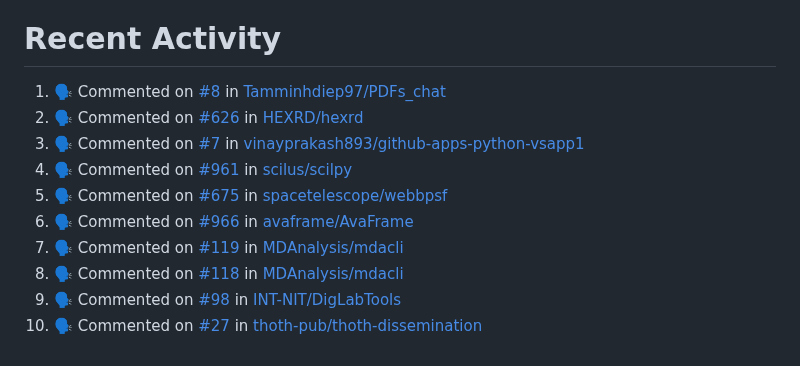
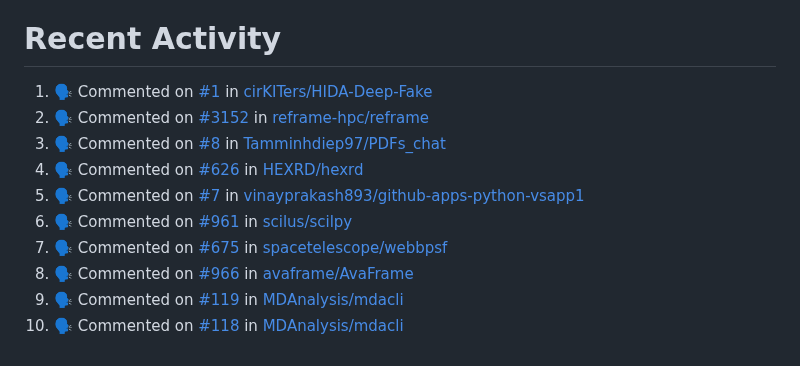
Before and after one commit to pep8speaks-org/pep8speaks, a Markdown page: README.md, the part around the change. Drawn GitHub-style.

Commit message:
:zap: Update README with the recent activity

```diff
--- a/README.md
+++ b/README.md
@@ -236,14 +236,14 @@ If you use this project and you like it, [please let me know](https://saythanks.
 
 <!--START_SECTION:activity-->
 
-1. 🗣 Commented on [#8](https://github.com/Tamminhdiep97/PDFs_chat/pull/8#issuecomment-2036535746) in [Tamminhdiep97/PDFs_chat](https://github.com/Tamminhdiep97/PDFs_chat)
-2. 🗣 Commented on [#626](https://github.com/HEXRD/hexrd/pull/626#issuecomment-2035295465) in [HEXRD/hexrd](https://github.com/HEXRD/hexrd)
-3. 🗣 Commented on [#7](https://github.com/vinayprakash893/github-apps-python-vsapp1/pull/7#issuecomment-2035205287) in [vinayprakash893/github-apps-python-vsapp1](https://github.com/vinayprakash893/github-apps-python-vsapp1)
-4. 🗣 Commented on [#961](https://github.com/scilus/scilpy/pull/961#issuecomment-2035121477) in [scilus/scilpy](https://github.com/scilus/scilpy)
-5. 🗣 Commented on [#675](https://github.com/spacetelescope/webbpsf/pull/675#issuecomment-2034846595) in [spacetelescope/webbpsf](https://github.com/spacetelescope/webbpsf)
-6. 🗣 Commented on [#966](https://github.com/avaframe/AvaFrame/pull/966#issuecomment-2034713010) in [avaframe/AvaFrame](https://github.com/avaframe/AvaFrame)
-7. 🗣 Commented on [#119](https://github.com/MDAnalysis/mdacli/pull/119#issuecomment-2034648681) in [MDAnalysis/mdacli](https://github.com/MDAnalysis/mdacli)
-8. 🗣 Commented on [#118](https://github.com/MDAnalysis/mdacli/pull/118#issuecomment-2034616100) in [MDAnalysis/mdacli](https://github.com/MDAnalysis/mdacli)
-9. 🗣 Commented on [#98](https://github.com/INT-NIT/DigLabTools/pull/98#issuecomment-2034591632) in [INT-NIT/DigLabTools](https://github.com/INT-NIT/DigLabTools)
-10. 🗣 Commented on [#27](https://github.com/thoth-pub/thoth-dissemination/pull/27#issuecomment-2034310183) in [thoth-pub/thoth-dissemination](https://github.com/thoth-pub/thoth-dissemination)
+1. 🗣 Commented on [#1](https://github.com/cirKITers/HIDA-Deep-Fake/pull/1#issuecomment-2036698238) in [cirKITers/HIDA-Deep-Fake](https://github.com/cirKITers/HIDA-Deep-Fake)
+2. 🗣 Commented on [#3152](https://github.com/reframe-hpc/reframe/pull/3152#issuecomment-2036681711) in [reframe-hpc/reframe](https://github.com/reframe-hpc/reframe)
+3. 🗣 Commented on [#8](https://github.com/Tamminhdiep97/PDFs_chat/pull/8#issuecomment-2036535746) in [Tamminhdiep97/PDFs_chat](https://github.com/Tamminhdiep97/PDFs_chat)
+4. 🗣 Commented on [#626](https://github.com/HEXRD/hexrd/pull/626#issuecomment-2035295465) in [HEXRD/hexrd](https://github.com/HEXRD/hexrd)
+5. 🗣 Commented on [#7](https://github.com/vinayprakash893/github-apps-python-vsapp1/pull/7#issuecomment-2035205287) in [vinayprakash893/github-apps-python-vsapp1](https://github.com/vinayprakash893/github-apps-python-vsapp1)
+6. 🗣 Commented on [#961](https://github.com/scilus/scilpy/pull/961#issuecomment-2035121477) in [scilus/scilpy](https://github.com/scilus/scilpy)
+7. 🗣 Commented on [#675](https://github.com/spacetelescope/webbpsf/pull/675#issuecomment-2034846595) in [spacetelescope/webbpsf](https://github.com/spacetelescope/webbpsf)
+8. 🗣 Commented on [#966](https://github.com/avaframe/AvaFrame/pull/966#issuecomment-2034713010) in [avaframe/AvaFrame](https://github.com/avaframe/AvaFrame)
+9. 🗣 Commented on [#119](https://github.com/MDAnalysis/mdacli/pull/119#issuecomment-2034648681) in [MDAnalysis/mdacli](https://github.com/MDAnalysis/mdacli)
+10. 🗣 Commented on [#118](https://github.com/MDAnalysis/mdacli/pull/118#issuecomment-2034616100) in [MDAnalysis/mdacli](https://github.com/MDAnalysis/mdacli)
 <!--END_SECTION:activity-->
```
